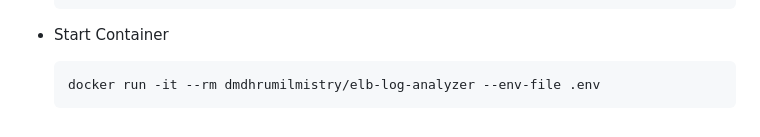
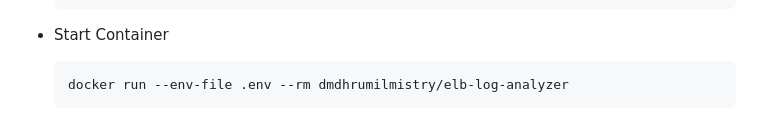
Before and after one commit to dmdhrumilmistry/elb-log-analyzer, a Markdown page: README.md, the part around the change. Drawn GitHub-style.

Commit message:
update docker run command in readme

````diff
--- a/README.md
+++ b/README.md
@@ -208,5 +208,5 @@ Dashboard to visualize data.
 - Start Container
 
     ```bash
-    docker run -it --rm dmdhrumilmistry/elb-log-analyzer --env-file .env
+    docker run --env-file .env --rm dmdhrumilmistry/elb-log-analyzer
     ```
````
